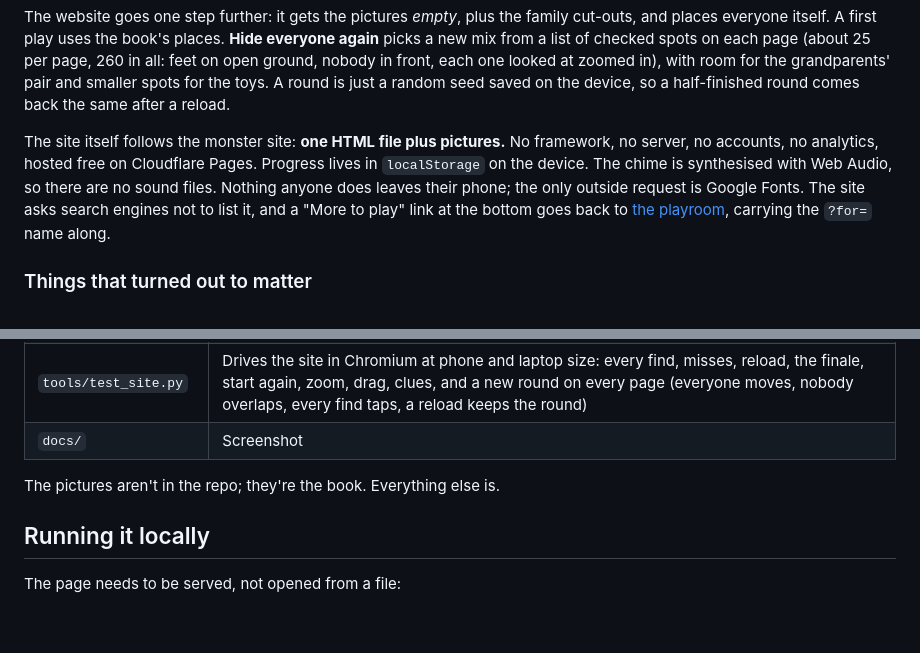
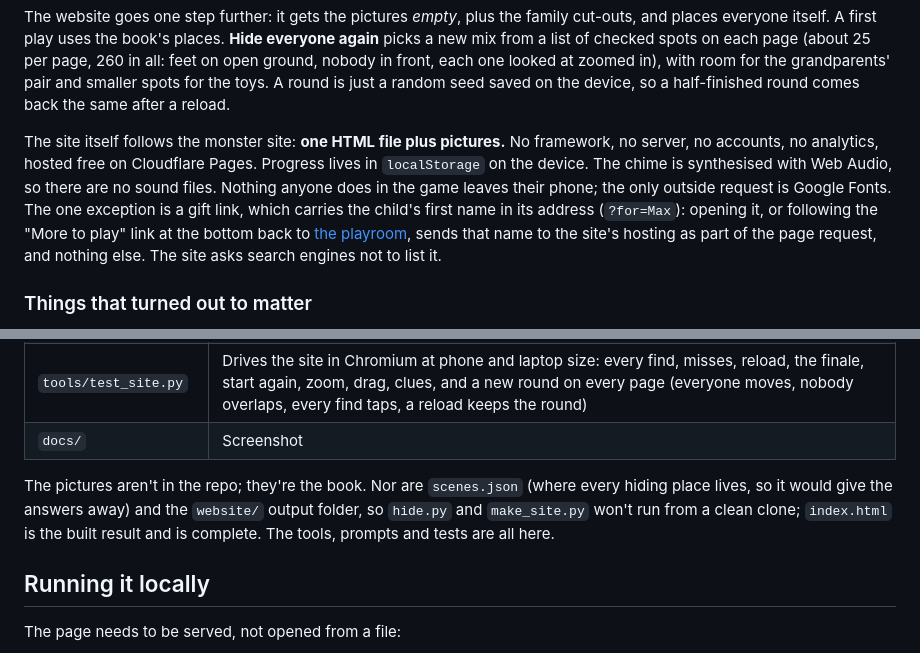
Before and after one commit to mikeohallo/seek-book, a Markdown page: README.md, 2 parts joined by grey strips. GitHub-like rendering; blank space fills up the shorter version.

Commit message:
README: say what a gift link sends, and what isn't in the repo

```diff
--- a/README.md
+++ b/README.md
@@ -36,7 +36,7 @@ So the answer key is right by construction, and the website and the book always
 
 The website goes one step further: it gets the pictures *empty*, plus the family cut-outs, and places everyone itself. A first play uses the book's places. **Hide everyone again** picks a new mix from a list of checked spots on each page (about 25 per page, 260 in all: feet on open ground, nobody in front, each one looked at zoomed in), with room for the grandparents' pair and smaller spots for the toys. A round is just a random seed saved on the device, so a half-finished round comes back the same after a reload.
 
-The site itself follows the monster site: **one HTML file plus pictures.** No framework, no server, no accounts, no analytics, hosted free on Cloudflare Pages. Progress lives in `localStorage` on the device. The chime is synthesised with Web Audio, so there are no sound files. Nothing anyone does leaves their phone; the only outside request is Google Fonts. The site asks search engines not to list it, and a "More to play" link at the bottom goes back to [the playroom](https://play.mikeohalloran.au/), carrying the `?for=` name along.
+The site itself follows the monster site: **one HTML file plus pictures.** No framework, no server, no accounts, no analytics, hosted free on Cloudflare Pages. Progress lives in `localStorage` on the device. The chime is synthesised with Web Audio, so there are no sound files. Nothing anyone does in the game leaves their phone; the only outside request is Google Fonts. The one exception is a gift link, which carries the child's first name in its address (`?for=Max`): opening it, or following the "More to play" link at the bottom back to [the playroom](https://play.mikeohalloran.au/), sends that name to the site's hosting as part of the page request, and nothing else. The site asks search engines not to list it.
 
 ### Things that turned out to matter
 
@@ -67,7 +67,7 @@ The site itself follows the monster site: **one HTML file plus pictures.** No fr
 | `tools/test_site.py` | Drives the site in Chromium at phone and laptop size: every find, misses, reload, the finale, start again, zoom, drag, clues, and a new round on every page (everyone moves, nobody overlaps, every find taps, a reload keeps the round) |
 | `docs/` | Screenshot |
 
-The pictures aren't in the repo; they're the book. Everything else is.
+The pictures aren't in the repo; they're the book. Nor are `scenes.json` (where every hiding place lives, so it would give the answers away) and the `website/` output folder, so `hide.py` and `make_site.py` won't run from a clean clone; `index.html` is the built result and is complete. The tools, prompts and tests are all here.
 
 ## Running it locally
 
```
